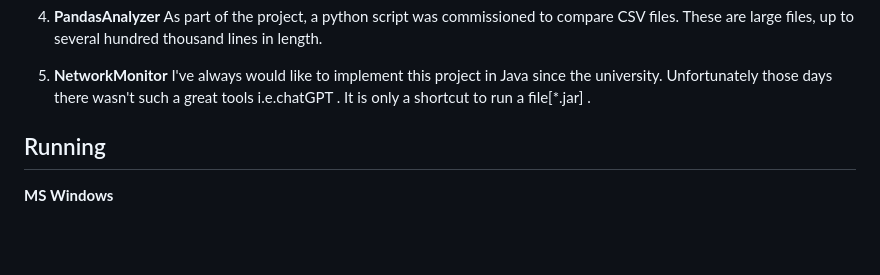
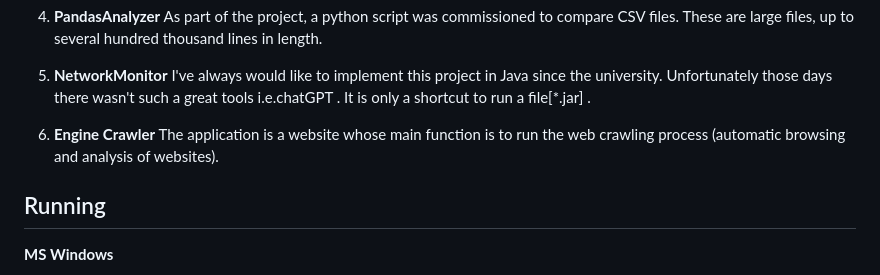
Before and after one commit to PiotrIT2015/OS-WW-P, a Markdown page: README.md, the part around the change. GitHub-like rendering; blank space fills up the shorter version.

Commit message:
Feature-fix/update README.md

```diff
--- a/README.md
+++ b/README.md
@@ -31,6 +31,9 @@ in length.
 4. **NetworkMonitor**
 I've always would like to implement this project in Java since the university. Unfortunately those days there wasn't such a great
 tools i.e.chatGPT . It is only a shortcut to run a file[*.jar] .
+
+5. **Engine Crawler**
+The application is a website whose main function is to run the web crawling process (automatic browsing and analysis of websites).
 
 
 
```
